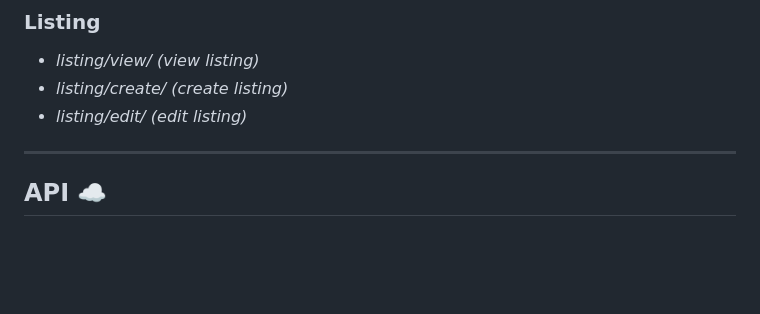
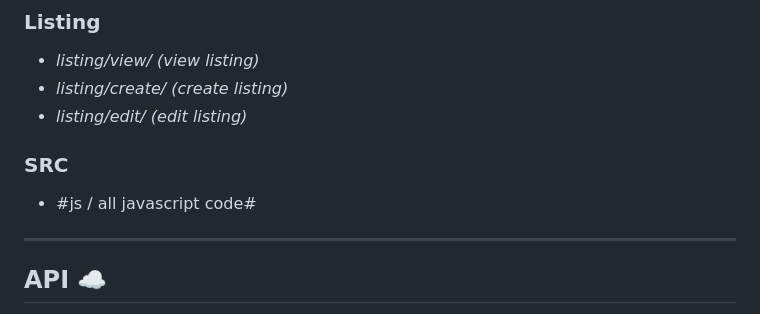
Before and after one commit to elanetto/auction-semester-project, a Markdown page: README.md, the part around the change. Rendered like a GitHub page; blank space fills up the shorter version.

```diff
--- a/README.md
+++ b/README.md
@@ -55,6 +55,9 @@ To create a new user, you need to use an email that ends in *@stud.noroff.no*. P
 - *listing/view/ (view listing)*
 - *listing/create/ (create listing)*
 - *listing/edit/ (edit listing)*
+
+### SRC
+- #js / all javascript code#
 
 ---------
 
```
